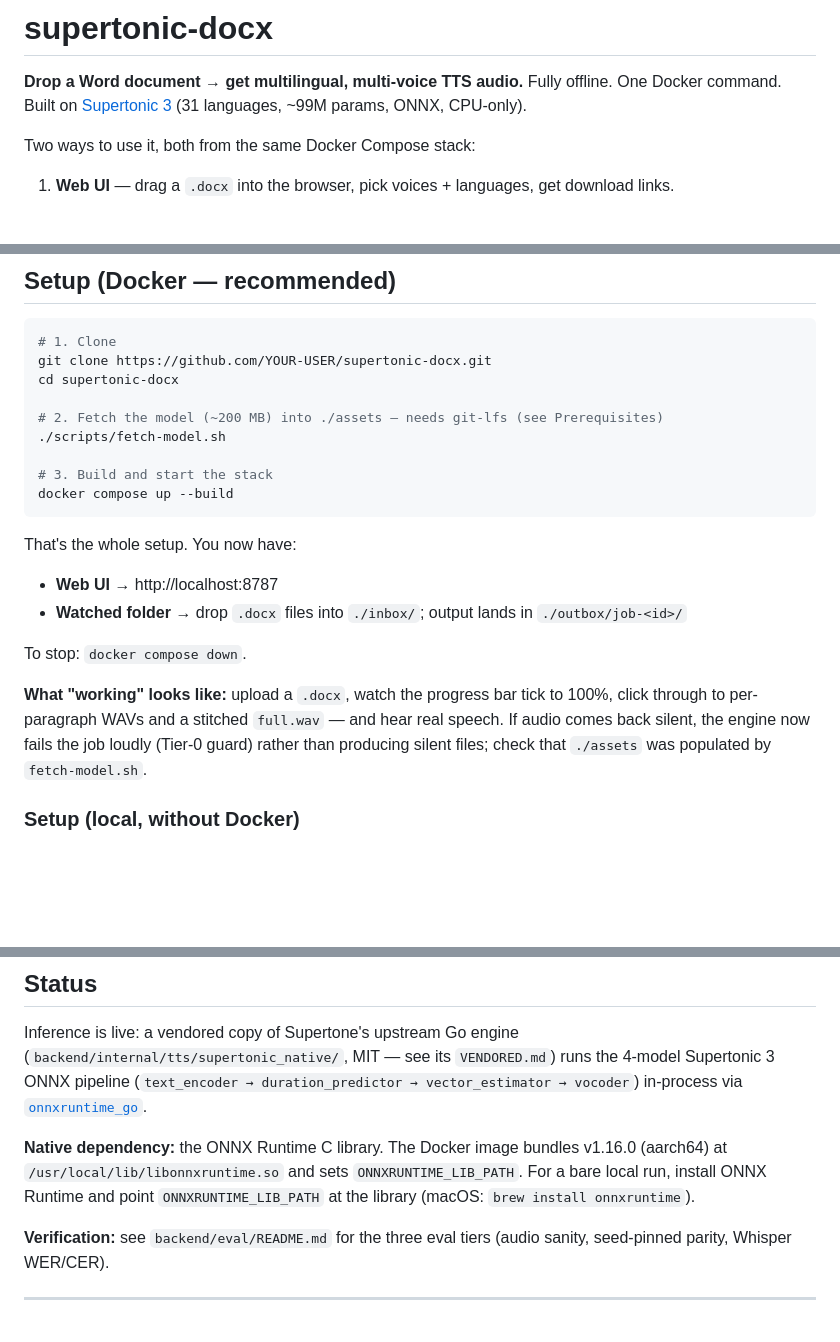
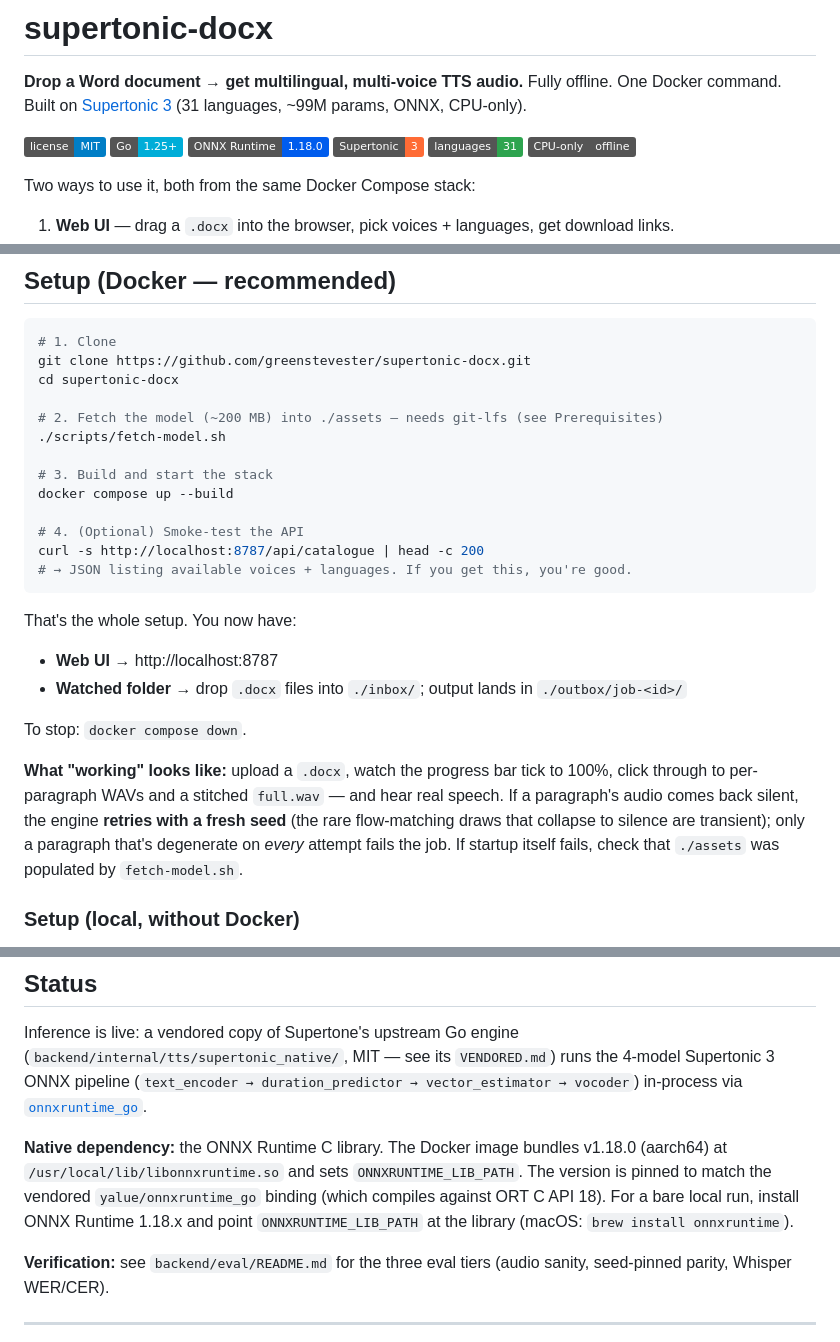
Before and after one commit to greenstevester/supertonic-docx, a Markdown page: README.md, 3 parts joined by grey strips. GitHub-like rendering; badges without logos; blank space fills up the shorter version.

Commit message:
docs(readme): add badges, fix clone URL, refresh setup and Status section
- Add a badge row below the tagline (License, Go 1.25+, ONNX Runtime
  1.18.0, Supertonic 3, 31 languages, CPU-only/offline).
- Fix the clone URL — was a YOUR-USER placeholder, copy-paste setup
  died on step 1. Points at greenstevester/supertonic-docx.
- Add an optional curl smoke-test step 4 so first-time users can
  confirm the API is up before opening the browser.
- Refresh the Status section: ONNX Runtime 1.16.0 → 1.18.0 (matches
  the Dockerfile bump) and note why the version is pinned (yalue
  binding compiles against ORT C API 18).
- Refresh the "if audio comes back silent" paragraph to reflect the
  retry-on-degenerate behavior — single-paragraph collapses no longer
  abort the whole job; only persistent degeneracy does.

Co-Authored-By: Claude Opus 4.7 (1M context) <noreply@anthropic.com>

````diff
--- a/README.md
+++ b/README.md
@@ -3,6 +3,13 @@
 **Drop a Word document → get multilingual, multi-voice TTS audio.**
 Fully offline. One Docker command. Built on [Supertonic 3](https://huggingface.co/Supertone/supertonic-3)
 (31 languages, ~99M params, ONNX, CPU-only).
+
+[![License: MIT](https://img.shields.io/badge/license-MIT-blue.svg)](./LICENSE)
+[![Go 1.25+](https://img.shields.io/badge/Go-1.25%2B-00ADD8?logo=go&logoColor=white)](https://go.dev/)
+[![ONNX Runtime 1.18.0](https://img.shields.io/badge/ONNX_Runtime-1.18.0-005CED?logo=onnx&logoColor=white)](https://github.com/microsoft/onnxruntime)
+[![Supertonic 3](https://img.shields.io/badge/Supertonic-3-ff6b35)](https://huggingface.co/Supertone/supertonic-3)
+[![Languages: 31](https://img.shields.io/badge/languages-31-2ea44f)](#voices--languages)
+[![CPU-only · offline](https://img.shields.io/badge/CPU--only-offline-555)](#prerequisites)
 
 Two ways to use it, both from the same Docker Compose stack:
 
@@ -42,7 +49,7 @@ sudo apt-get install git-lfs && git lfs install
 
 ```bash
 # 1. Clone
-git clone https://github.com/YOUR-USER/supertonic-docx.git
+git clone https://github.com/greenstevester/supertonic-docx.git
 cd supertonic-docx
 
 # 2. Fetch the model (~200 MB) into ./assets — needs git-lfs (see Prerequisites)
@@ -50,6 +57,10 @@ cd supertonic-docx
 
 # 3. Build and start the stack
 docker compose up --build
+
+# 4. (Optional) Smoke-test the API
+curl -s http://localhost:8787/api/catalogue | head -c 200
+# → JSON listing available voices + languages. If you get this, you're good.
 ```
 
 That's the whole setup. You now have:
@@ -61,8 +72,10 @@ To stop: `docker compose down`.
 
 **What "working" looks like:** upload a `.docx`, watch the progress bar tick to 100%,
 click through to per-paragraph WAVs and a stitched `full.wav` — and hear real speech.
-If audio comes back silent, the engine now fails the job loudly (Tier-0 guard) rather
-than producing silent files; check that `./assets` was populated by `fetch-model.sh`.
+If a paragraph's audio comes back silent, the engine **retries with a fresh seed**
+(the rare flow-matching draws that collapse to silence are transient); only a
+paragraph that's degenerate on *every* attempt fails the job. If startup itself
+fails, check that `./assets` was populated by `fetch-model.sh`.
 
 ### Setup (local, without Docker)
 
@@ -257,9 +270,11 @@ vector_estimator → vocoder`) in-process via
 [`onnxruntime_go`](https://github.com/yalue/onnxruntime_go).
 
 **Native dependency:** the ONNX Runtime C library. The Docker image bundles
-v1.16.0 (aarch64) at `/usr/local/lib/libonnxruntime.so` and sets
-`ONNXRUNTIME_LIB_PATH`. For a bare local run, install ONNX Runtime and point
-`ONNXRUNTIME_LIB_PATH` at the library (macOS: `brew install onnxruntime`).
+v1.18.0 (aarch64) at `/usr/local/lib/libonnxruntime.so` and sets
+`ONNXRUNTIME_LIB_PATH`. The version is pinned to match the vendored
+`yalue/onnxruntime_go` binding (which compiles against ORT C API 18). For a
+bare local run, install ONNX Runtime 1.18.x and point `ONNXRUNTIME_LIB_PATH`
+at the library (macOS: `brew install onnxruntime`).
 
 **Verification:** see `backend/eval/README.md` for the three eval tiers
 (audio sanity, seed-pinned parity, Whisper WER/CER).
````
